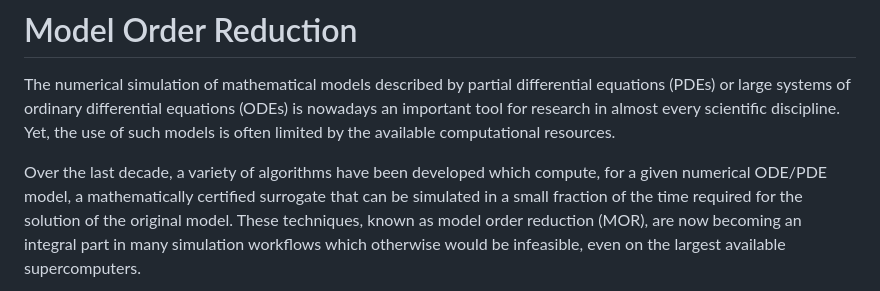
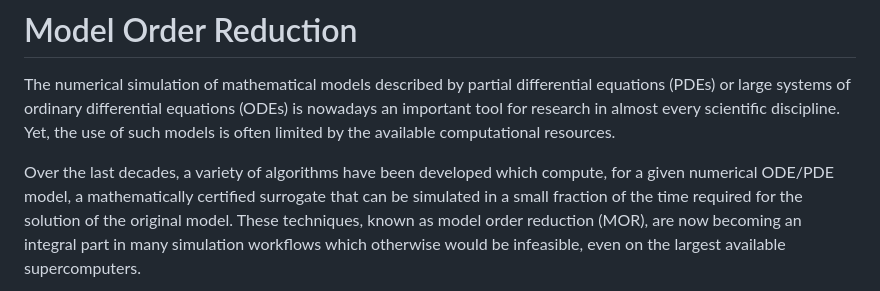
Before and after one commit to pymor/school_website_2026, a Markdown page: pages/about.md, the part around the change. GitHub-like rendering.

Commit message:
Correct 'decade' to 'decades' in about.md
It didn't feel appropriate anymore to limit the period that much.

```diff
--- a/pages/about.md
+++ b/pages/about.md
@@ -91,7 +91,7 @@ scientific discipline.
 Yet, the use of such models is often limited by the available computational
 resources.
 
-Over the last decade, a variety of algorithms have been developed which compute,
+Over the last decades, a variety of algorithms have been developed which compute,
 for a given numerical ODE/PDE model, a mathematically certified surrogate that
 can be simulated in a small fraction of the time required for the solution of
 the original model.
```
